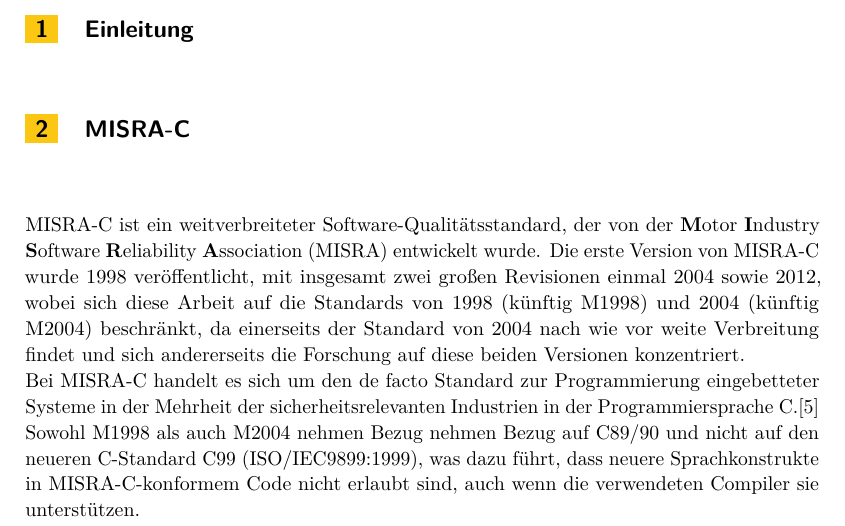
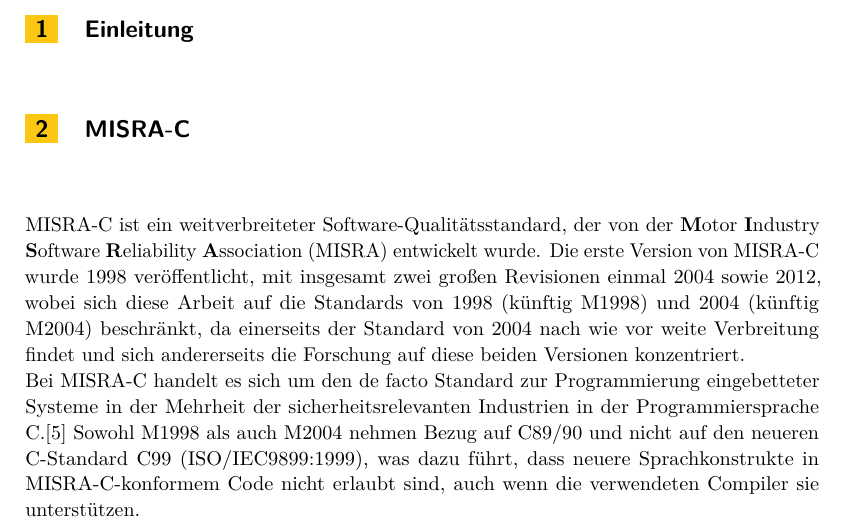
Before and after one commit to SeineEloquenz/prosem-sqs, a LaTeX paper (src/ausarbeitung.tex): part of page 1 of 6, cut so that both start at the same text. Compiled offline with pdfLaTeX.

Commit message:
Fix duplication mistake

```diff
--- a/src/ausarbeitung.tex
+++ b/src/ausarbeitung.tex
@@ -93,7 +93,7 @@
     wobei sich diese Arbeit auf die Standards von 1998 (künftig M1998) und 2004 (künftig M2004) beschränkt, da einerseits der Standard von 2004 nach wie vor
     weite Verbreitung findet und sich andererseits die Forschung auf diese beiden Versionen konzentriert.\\
     Bei \misra\ handelt es sich um den de facto Standard zur Programmierung eingebetteter Systeme in der Mehrheit der sicherheitsrelevanten Industrien in der Programmiersprache C\@.\cite{misra-website}
-    Sowohl M1998 als auch M2004 nehmen Bezug nehmen Bezug auf C89/90 und nicht auf den neueren C-Standard C99 (ISO/IEC9899:1999), was dazu führt, dass neuere Sprachkonstrukte in
+    Sowohl M1998 als auch M2004 nehmen Bezug auf C89/90 und nicht auf den neueren C-Standard C99 (ISO/IEC9899:1999), was dazu führt, dass neuere Sprachkonstrukte in
     \misra-konformem Code nicht erlaubt sind, auch wenn die verwendeten Compiler sie unterstützen.
 
     \subsection{Evolution des Standards}
```
